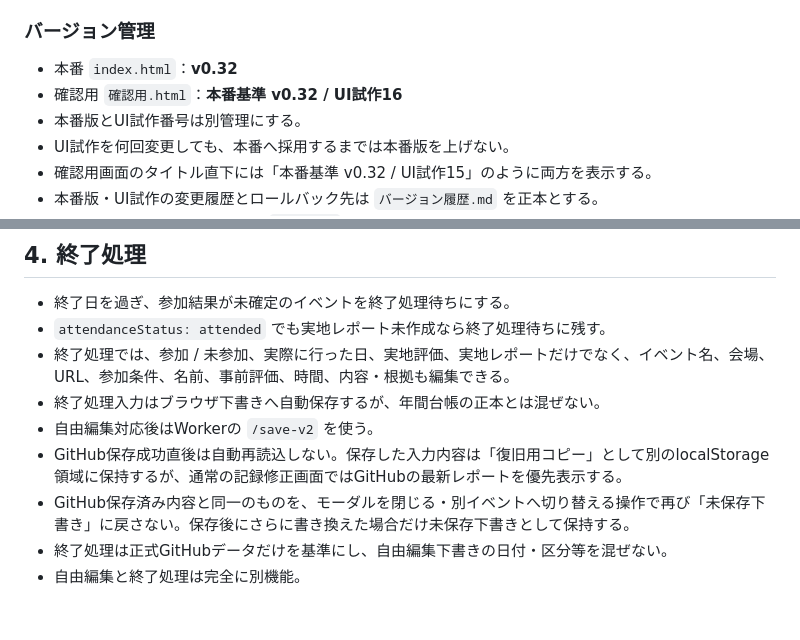
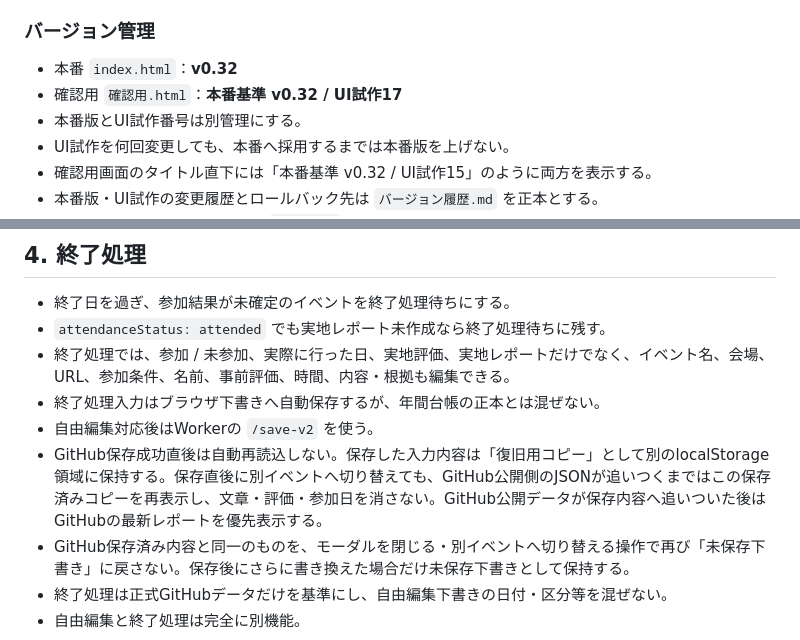
Before and after one commit to rensei11/01-event, a Markdown page: 現在の仕様.md, 2 parts joined by grey strips. Drawn GitHub-style; blank space fills up the shorter version.

Commit message:
Document end-process saved backup fallback

```diff
--- a/現在の仕様.md
+++ b/現在の仕様.md
@@ -35,7 +35,7 @@ GitHubリポジトリ：`rensei11/01-event`
 
 ### バージョン管理
 - 本番 `index.html`：**v0.32**
-- 確認用 `確認用.html`：**本番基準 v0.32 / UI試作16**
+- 確認用 `確認用.html`：**本番基準 v0.32 / UI試作17**
 - 本番版とUI試作番号は別管理にする。
 - UI試作を何回変更しても、本番へ採用するまでは本番版を上げない。
 - 確認用画面のタイトル直下には「本番基準 v0.32 / UI試作15」のように両方を表示する。
@@ -69,7 +69,7 @@ GitHubリポジトリ：`rensei11/01-event`
 - 終了処理では、参加 / 未参加、実際に行った日、実地評価、実地レポートだけでなく、イベント名、会場、URL、参加条件、名前、事前評価、時間、内容・根拠も編集できる。
 - 終了処理入力はブラウザ下書きへ自動保存するが、年間台帳の正本とは混ぜない。
 - 自由編集対応後はWorkerの `/save-v2` を使う。
-- GitHub保存成功直後は自動再読込しない。保存した入力内容は「復旧用コピー」として別のlocalStorage領域に保持するが、通常の記録修正画面ではGitHubの最新レポートを優先表示する。
+- GitHub保存成功直後は自動再読込しない。保存した入力内容は「復旧用コピー」として別のlocalStorage領域に保持する。保存直後に別イベントへ切り替えても、GitHub公開側のJSONが追いつくまではこの保存済みコピーを再表示し、文章・評価・参加日を消さない。GitHub公開データが保存内容へ追いついた後はGitHubの最新レポートを優先表示する。
 - GitHub保存済み内容と同一のものを、モーダルを閉じる・別イベントへ切り替える操作で再び「未保存下書き」に戻さない。保存後にさらに書き換えた場合だけ未保存下書きとして保持する。
 - 終了処理は正式GitHubデータだけを基準にし、自由編集下書きの日付・区分等を混ぜない。
 - 自由編集と終了処理は完全に別機能。
```
